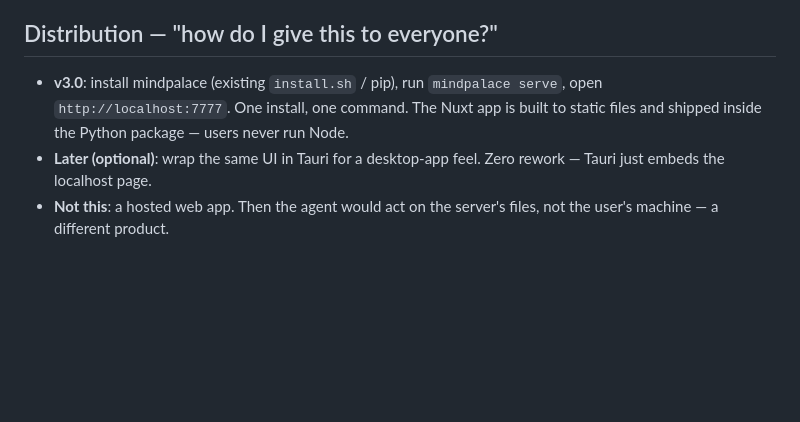
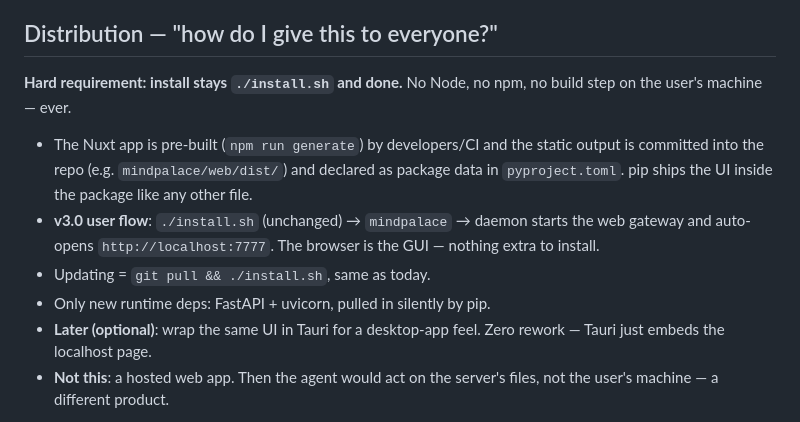
Before and after one commit to aashutosh396/mindpalace, a Markdown page: docs/v3-architecture.md, the part around the change. Drawn GitHub-style; blank space fills up the shorter version.

Commit message:
docs(v3): pin zero-friction install as hard requirement — pre-built UI ships as package data
Co-Authored-By: Claude Fable 5 <noreply@anthropic.com>
Claude-Session: https://claude.ai/code/session_019JSpbpxzaJrRe6S9CaXyrb

```diff
--- a/docs/v3-architecture.md
+++ b/docs/v3-architecture.md
@@ -42,9 +42,18 @@ same brain. A project in the GUI is the same concept as an activated channel tod
 
 ## Distribution — "how do I give this to everyone?"
 
-- **v3.0**: install mindpalace (existing `install.sh` / pip), run `mindpalace serve`,
-  open `http://localhost:7777`. One install, one command. The Nuxt app is built to
-  static files and shipped inside the Python package — users never run Node.
+**Hard requirement: install stays `./install.sh` and done.** No Node, no npm, no
+build step on the user's machine — ever.
+
+- The Nuxt app is pre-built (`npm run generate`) by developers/CI and the static
+  output is committed into the repo (e.g. `mindpalace/web/dist/`) and declared as
+  package data in `pyproject.toml`. pip ships the UI inside the package like any
+  other file.
+- **v3.0 user flow**: `./install.sh` (unchanged) → `mindpalace` → daemon starts the
+  web gateway and auto-opens `http://localhost:7777`. The browser is the GUI —
+  nothing extra to install.
+- Updating = `git pull && ./install.sh`, same as today.
+- Only new runtime deps: FastAPI + uvicorn, pulled in silently by pip.
 - **Later (optional)**: wrap the same UI in Tauri for a desktop-app feel. Zero rework —
   Tauri just embeds the localhost page.
 - **Not this**: a hosted web app. Then the agent would act on the server's files, not
```
